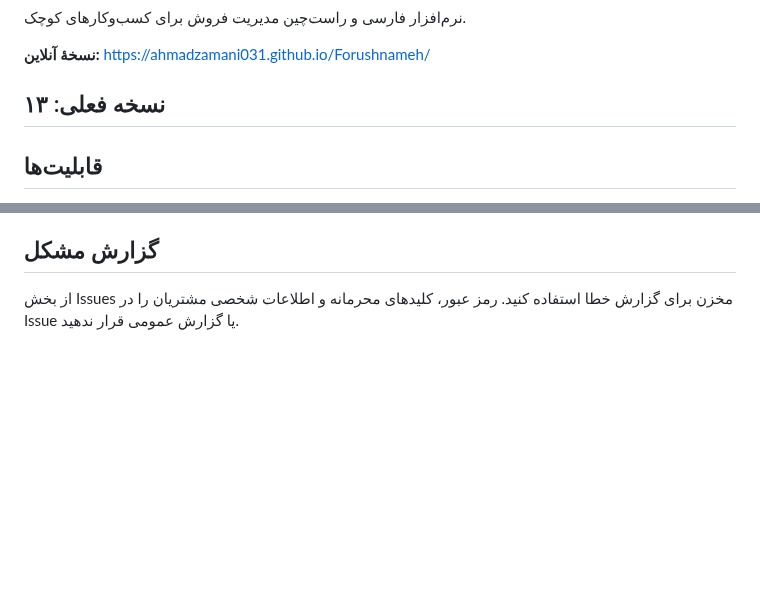
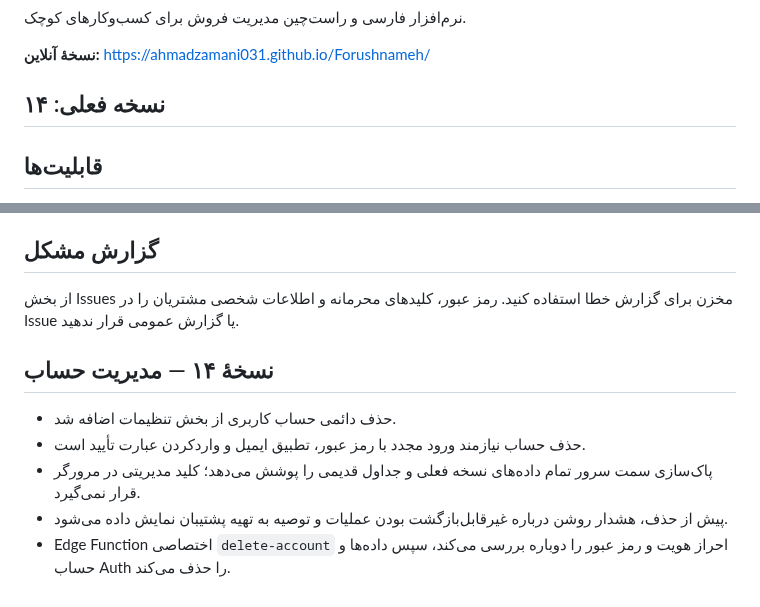
Before and after one commit to AhmadZamani031/Forushnameh, a Markdown page: README.md, 2 parts joined by grey strips. Rendered like a GitHub page; blank space fills up the shorter version.

Commit message:
Document secure account deletion in version 14

```diff
--- a/README.md
+++ b/README.md
@@ -4,7 +4,7 @@
 
 **نسخهٔ آنلاین:** https://ahmadzamani031.github.io/Forushnameh/
 
-## نسخه فعلی: ۱۳
+## نسخه فعلی: ۱۴
 
 ## قابلیت‌ها
 
@@ -68,3 +68,10 @@
 ## گزارش مشکل
 
 از بخش Issues مخزن برای گزارش خطا استفاده کنید. رمز عبور، کلیدهای محرمانه و اطلاعات شخصی مشتریان را در Issue یا گزارش عمومی قرار ندهید.
+
+## نسخهٔ ۱۴ — مدیریت حساب
+- حذف دائمی حساب کاربری از بخش تنظیمات اضافه شد.
+- حذف حساب نیازمند ورود مجدد با رمز عبور، تطبیق ایمیل و واردکردن عبارت تأیید است.
+- پاک‌سازی سمت سرور تمام داده‌های نسخه فعلی و جداول قدیمی را پوشش می‌دهد؛ کلید مدیریتی در مرورگر قرار نمی‌گیرد.
+- پیش از حذف، هشدار روشن درباره غیرقابل‌بازگشت بودن عملیات و توصیه به تهیه پشتیبان نمایش داده می‌شود.
+- Edge Function اختصاصی `delete-account` احراز هویت و رمز عبور را دوباره بررسی می‌کند، سپس داده‌ها و حساب Auth را حذف می‌کند.
```
